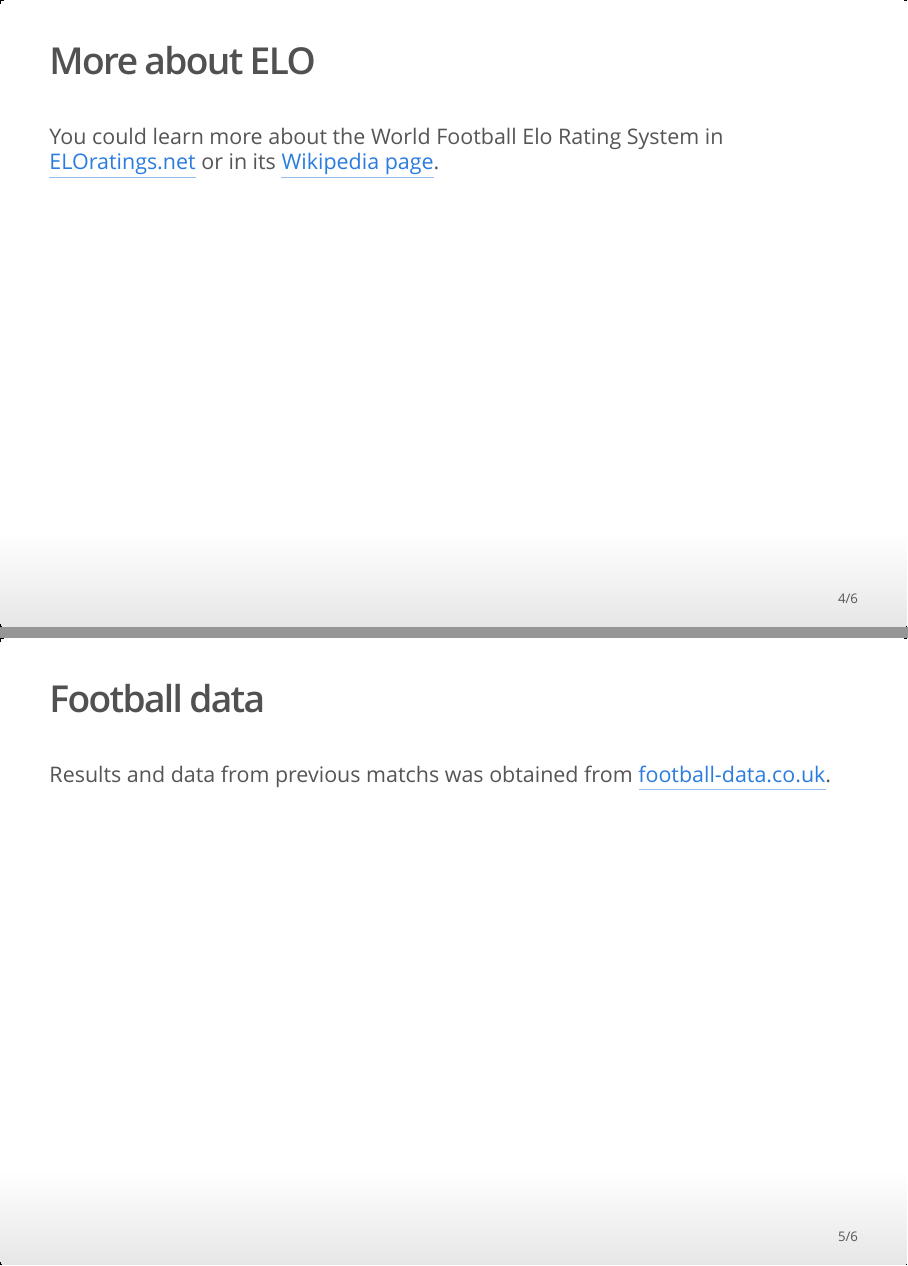
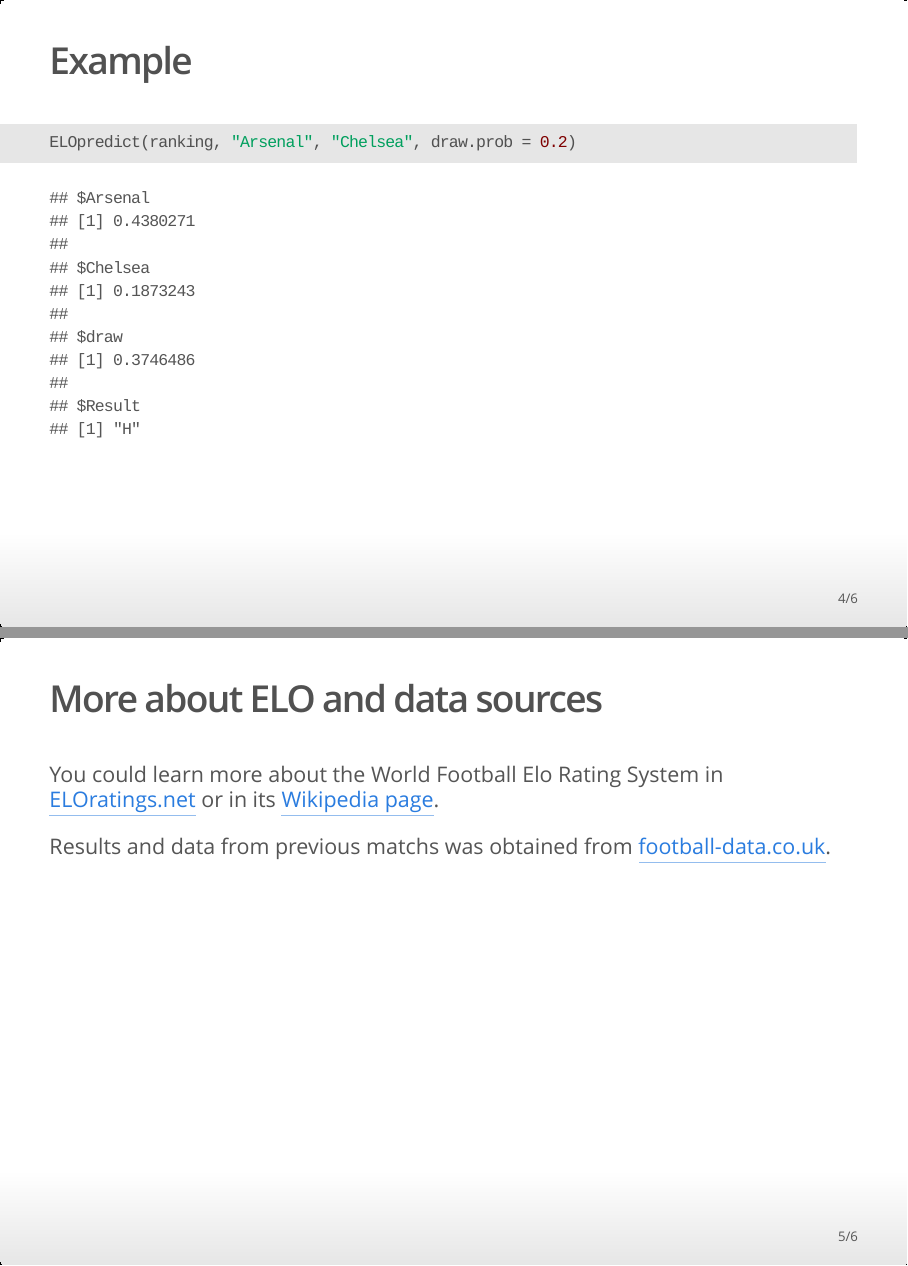
Before and after one commit to mfontcada/ELOfootball, an R Markdown document (presentation.Rmd): pages 4 and 5 of 6, joined at a grey line. The pictures show the output file presentation.html that the author committed with the source, opened offline.

Commit message:
added R code chunk to presentation

````diff
--- a/presentation.Rmd
+++ b/presentation.Rmd
@@ -17,4 +17,7 @@ The user could select a home team and an away team and see its ELO ratings compa
 * "D": Draw
 * "H": Away Win
 
-## More about ELO
+## Example
+
+```{r, echo = FALSE}
+# Load data
@@ -21,7 +27,15 @@ The user could select a home team and an away team and see its ELO ratings compa
+source("R/ELOgame.R")
+source("R/ELOpredict.R")
+source("R/ELOranking.R")
+source("R/ELOrating.R")
+```
+```{r}
+ELOpredict(ranking, "Arsenal", "Chelsea", draw.prob = 0.2)
+```
+
+## More about ELO and data sources
 
 You could learn more about the World Football Elo Rating System in [ELOratings.net](http://eloratings.net) or in its [Wikipedia page](https://en.wikipedia.org/wiki/World_Football_Elo_Ratings).
-
-## Football data
 
 Results and data from previous matchs was obtained from [football-data.co.uk](football-data.co.uk).
 
````
Also changed, not shown: presentation.html, presentation.Rmd (3 more changed lines).
